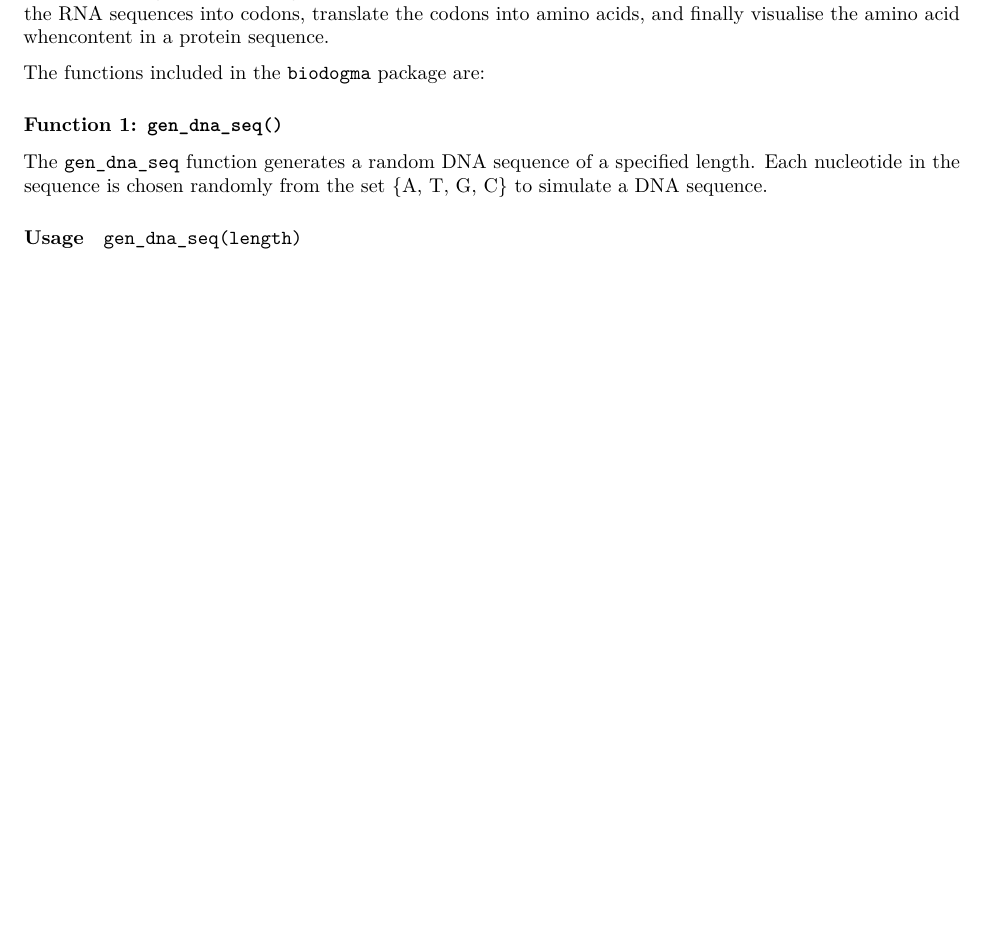
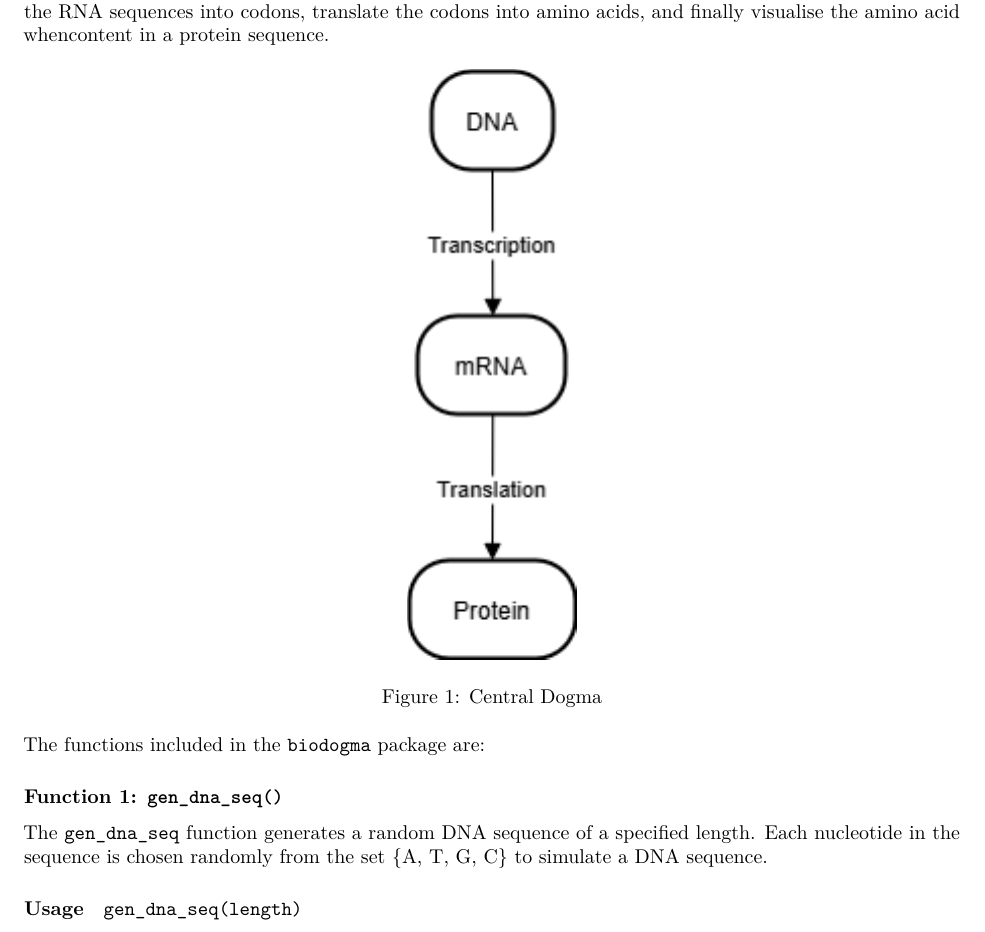
Before and after one commit to rforbiodatascience24/group_16_package, an R Markdown document (vignettes/biodogma.Rmd): part of page 1 of 5 before the commit and part of page 1 of 6 after it, cut so that both start at the same text, the shorter picture padded with empty space. Rendered offline with R 4.5, knitr and Pandoc, then LaTeX, with nearby package versions; code that draws random numbers runs with fixed seeds of ours.

```diff
--- a/vignettes/biodogma.Rmd
+++ b/vignettes/biodogma.Rmd
@@ -21,6 +21,8 @@
 ## Description of the package `biodogma`:
 
 The package `biodogma` consists of 5 simple functions that allows us to model the central dogma of molecular biology. This theory was proposed by Francis Crick in 1957 and states that genetic information flows from **DNA** to **RNA** via the process of [transcription]{.underline}, and from RNA to **protein** via [translation]{.underline}. To replicate this, the package allows us to generate random DNA sequences, transform them into RNA sequences, split the RNA sequences into codons, translate the codons into amino acids, and finally visualise the amino acid whencontent in a protein sequence.
+
+![Central Dogma](images/vignette_central_dogma.png)
 
 The functions included in the `biodogma` package are:
 
```
